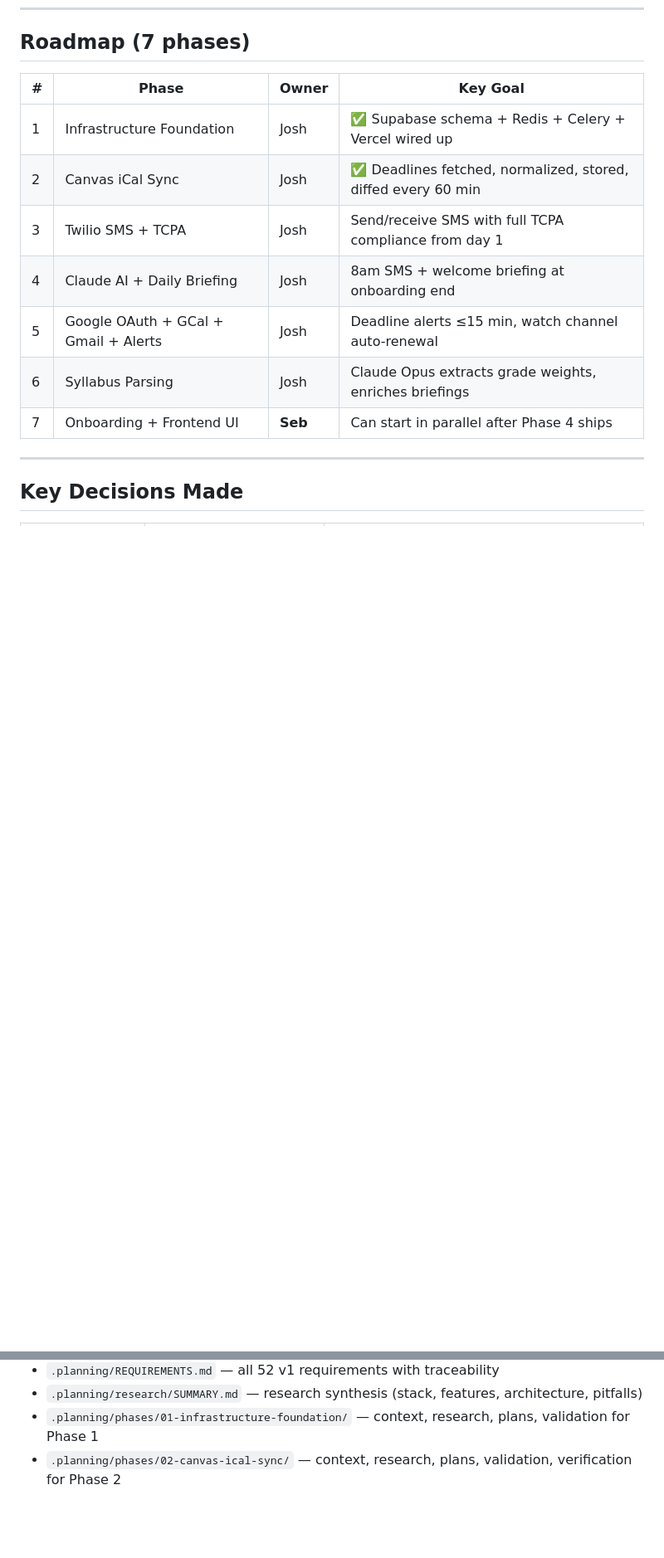
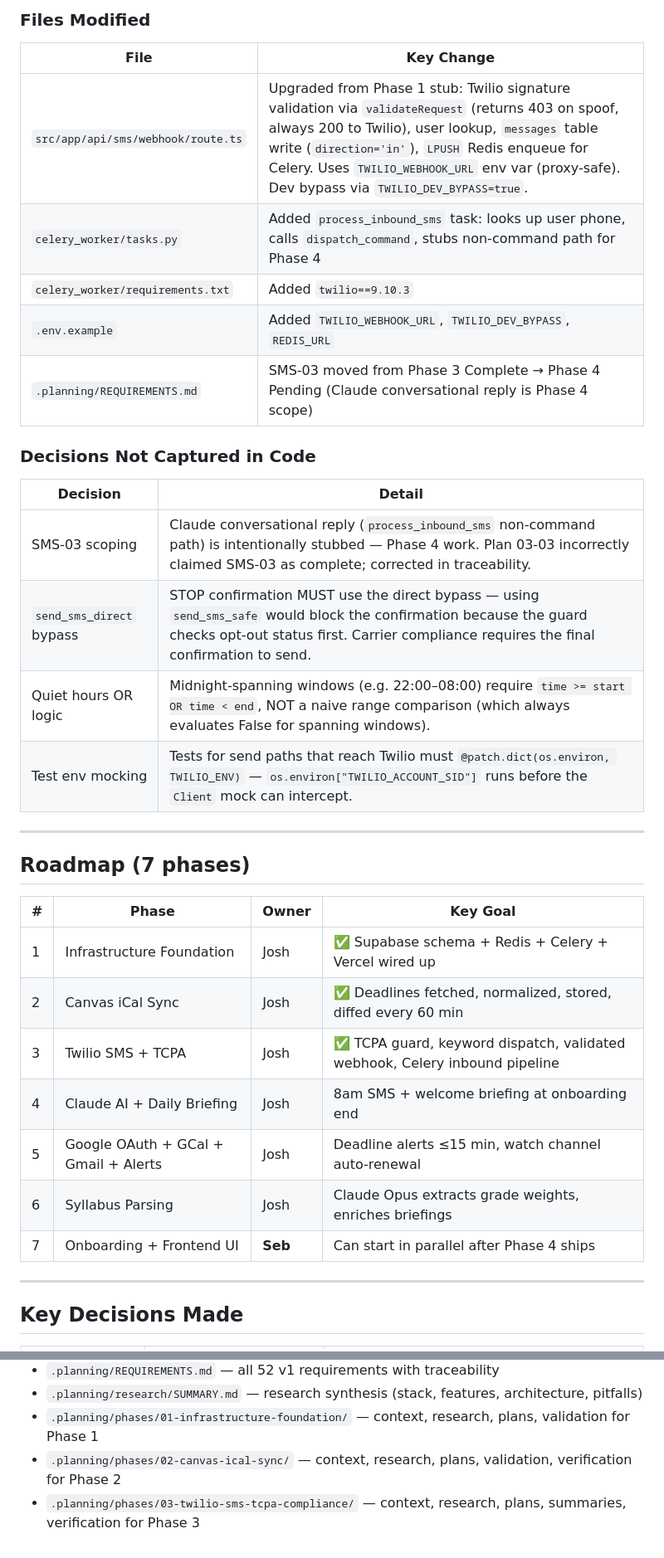
Before and after one commit to Use-Aria/aria-mvp, a Markdown page: project_context.md, 2 parts joined by grey strips. Shown at 83% size. GitHub-like rendering; blank space fills up the shorter version.

Commit message:
docs: update project_context.md with Phase 3 completion summary
Co-Authored-By: Claude Sonnet 4.6 <noreply@anthropic.com>

```diff
--- a/project_context.md
+++ b/project_context.md
@@ -117,10 +139,31 @@ Canvas iCal sync fully implemented and verified (2026-03-18). 22/22 tests passin
+### Files Modified
+
+| File | Key Change |
+|------|-----------|
+| `src/app/api/sms/webhook/route.ts` | Upgraded from Phase 1 stub: Twilio signature validation via `validateRequest` (returns 403 on spoof, always 200 to Twilio), user lookup, `messages` table write (`direction='in'`), `LPUSH` Redis enqueue for Celery. Uses `TWILIO_WEBHOOK_URL` env var (proxy-safe). Dev bypass via `TWILIO_DEV_BYPASS=true`. |
+| `celery_worker/tasks.py` | Added `process_inbound_sms` task: looks up user phone, calls `dispatch_command`, stubs non-command path for Phase 4 |
+| `celery_worker/requirements.txt` | Added `twilio==9.10.3` |
+| `.env.example` | Added `TWILIO_WEBHOOK_URL`, `TWILIO_DEV_BYPASS`, `REDIS_URL` |
+| `.planning/REQUIREMENTS.md` | SMS-03 moved from Phase 3 Complete → Phase 4 Pending (Claude conversational reply is Phase 4 scope) |
+
+### Decisions Not Captured in Code
+
+| Decision | Detail |
+|----------|--------|
+| SMS-03 scoping | Claude conversational reply (`process_inbound_sms` non-command path) is intentionally stubbed — Phase 4 work. Plan 03-03 incorrectly claimed SMS-03 as complete; corrected in traceability. |
+| `send_sms_direct` bypass | STOP confirmation MUST use the direct bypass — using `send_sms_safe` would block the confirmation because the guard checks opt-out status first. Carrier compliance requires the final confirmation to send. |
+| Quiet hours OR logic | Midnight-spanning windows (e.g. 22:00–08:00) require `time >= start OR time < end`, NOT a naive range comparison (which always evaluates False for spanning windows). |
+| Test env mocking | Tests for send paths that reach Twilio must `@patch.dict(os.environ, TWILIO_ENV)` — `os.environ["TWILIO_ACCOUNT_SID"]` runs before the `Client` mock can intercept. |
+
+---
+
 ## Roadmap (7 phases)
 
 | # | Phase | Owner | Key Goal |
 |---|-------|-------|----------|
 | 1 | Infrastructure Foundation | Josh | ✅ Supabase schema + Redis + Celery + Vercel wired up |
 | 2 | Canvas iCal Sync | Josh | ✅ Deadlines fetched, normalized, stored, diffed every 60 min |
-| 3 | Twilio SMS + TCPA | Josh | Send/receive SMS with full TCPA compliance from day 1 |
+| 3 | Twilio SMS + TCPA | Josh | ✅ TCPA guard, keyword dispatch, validated webhook, Celery inbound pipeline |
 | 4 | Claude AI + Daily Briefing | Josh | 8am SMS + welcome briefing at onboarding end |
 | 5 | Google OAuth + GCal + Gmail + Alerts | Josh | Deadline alerts ≤15 min, watch channel auto-renewal |
 | 6 | Syllabus Parsing | Josh | Claude Opus extracts grade weights, enriches briefings |
@@ -195,3 +238,4 @@ Both must sync before touching: `src/types/index.ts`, `supabase/migrations/`
 - `.planning/research/SUMMARY.md` — research synthesis (stack, features, architecture, pitfalls)
 - `.planning/phases/01-infrastructure-foundation/` — context, research, plans, validation for Phase 1
 - `.planning/phases/02-canvas-ical-sync/` — context, research, plans, validation, verification for Phase 2
+- `.planning/phases/03-twilio-sms-tcpa-compliance/` — context, research, plans, summaries, verification for Phase 3
```
Also changed, not shown: other parts of project_context.md (+25 -3 lines).
